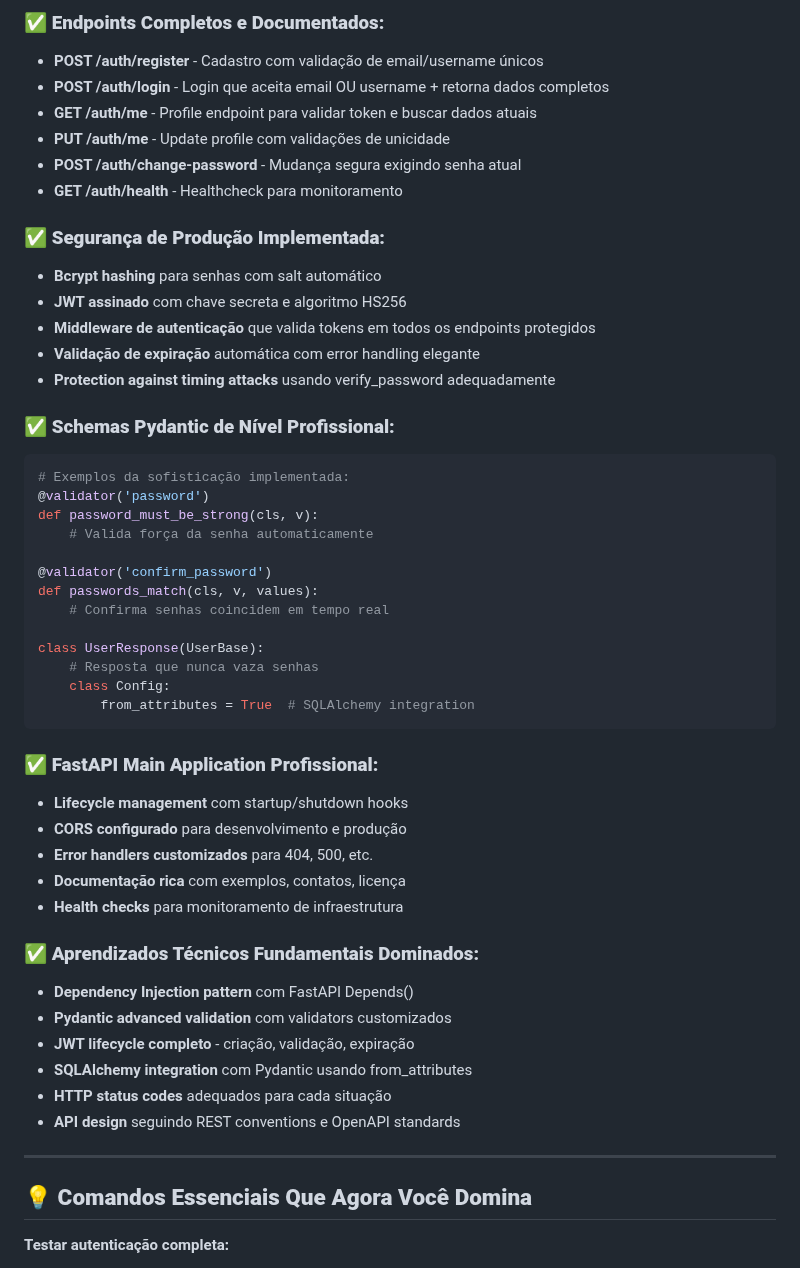
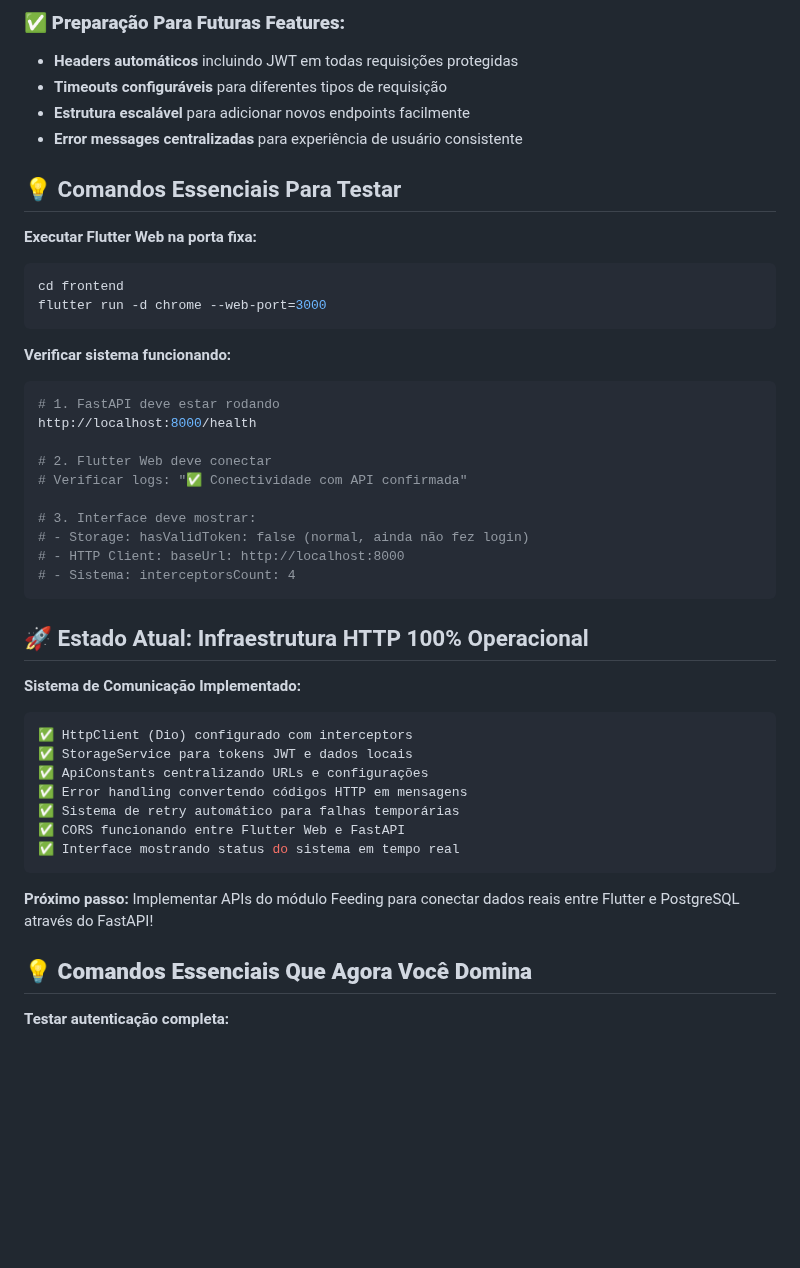
Before and after one commit to raavier/baby-tracker-app, a Markdown page: docs/baby_tracker_progress_table.md, the part around one of its changes. Rendered like a GitHub page; blank space fills up the shorter version.

````diff
--- a/docs/baby_tracker_progress_table.md
+++ b/docs/baby_tracker_progress_table.md
@@ -81,52 +89,46 @@ O próximo dia será focado em **conectar tudo**! Você vai criar as primeiras A
 
-### **✅ Endpoints Completos e Documentados:**
-- **POST /auth/register** - Cadastro com validação de email/username únicos
-- **POST /auth/login** - Login que aceita email OU username + retorna dados completos
-- **GET /auth/me** - Profile endpoint para validar token e buscar dados atuais
-- **PUT /auth/me** - Update profile com validações de unicidade
-- **POST /auth/change-password** - Mudança segura exigindo senha atual
-- **GET /auth/health** - Healthcheck para monitoramento
+### **✅ Preparação Para Futuras Features:**
+- **Headers automáticos** incluindo JWT em todas requisições protegidas
+- **Timeouts configuráveis** para diferentes tipos de requisição
+- **Estrutura escalável** para adicionar novos endpoints facilmente
+- **Error messages centralizadas** para experiência de usuário consistente
 
-### **✅ Segurança de Produção Implementada:**
-- **Bcrypt hashing** para senhas com salt automático
-- **JWT assinado** com chave secreta e algoritmo HS256
-- **Middleware de autenticação** que valida tokens em todos os endpoints protegidos
-- **Validação de expiração** automática com error handling elegante
-- **Protection against timing attacks** usando verify_password adequadamente
+## 💡 Comandos Essenciais Para Testar
 
-### **✅ Schemas Pydantic de Nível Profissional:**
-```python
-# Exemplos da sofisticação implementada:
-@validator('password')
-def password_must_be_strong(cls, v):
-    # Valida força da senha automaticamente
-
-@validator('confirm_password')
-def passwords_match(cls, v, values):
-    # Confirma senhas coincidem em tempo real
-
-class UserResponse(UserBase):
-    # Resposta que nunca vaza senhas
-    class Config:
-        from_attributes = True  # SQLAlchemy integration
+**Executar Flutter Web na porta fixa:**
+```bash
+cd frontend
+flutter run -d chrome --web-port=3000
 ```
 
-### **✅ FastAPI Main Application Profissional:**
-- **Lifecycle management** com startup/shutdown hooks
-- **CORS configurado** para desenvolvimento e produção
-- **Error handlers customizados** para 404, 500, etc.
-- **Documentação rica** com exemplos, contatos, licença
-- **Health checks** para monitoramento de infraestrutura
+**Verificar sistema funcionando:**
+```bash
+# 1. FastAPI deve estar rodando
+http://localhost:8000/health
 
-### **✅ Aprendizados Técnicos Fundamentais Dominados:**
-- **Dependency Injection pattern** com FastAPI Depends()
-- **Pydantic advanced validation** com validators customizados
-- **JWT lifecycle completo** - criação, validação, expiração
-- **SQLAlchemy integration** com Pydantic usando from_attributes
-- **HTTP status codes** adequados para cada situação
-- **API design** seguindo REST conventions e OpenAPI standards
+# 2. Flutter Web deve conectar
+# Verificar logs: "✅ Conectividade com API confirmada"
 
----
+# 3. Interface deve mostrar:
+# - Storage: hasValidToken: false (normal, ainda não fez login)
+# - HTTP Client: baseUrl: http://localhost:8000
+# - Sistema: interceptorsCount: 4
+```
+
+## 🚀 Estado Atual: Infraestrutura HTTP 100% Operacional
+
+**Sistema de Comunicação Implementado:**
+```dart
+✅ HttpClient (Dio) configurado com interceptors
+✅ StorageService para tokens JWT e dados locais
+✅ ApiConstants centralizando URLs e configurações
+✅ Error handling convertendo códigos HTTP em mensagens
+✅ Sistema de retry automático para falhas temporárias
+✅ CORS funcionando entre Flutter Web e FastAPI
+✅ Interface mostrando status do sistema em tempo real
+```
+
+**Próximo passo:** Implementar APIs do módulo Feeding para conectar dados reais entre Flutter e PostgreSQL através do FastAPI!
 
 ## 💡 **Comandos Essenciais Que Agora Você Domina**
 
````
Also changed, not shown: other parts of docs/baby_tracker_progress_table.md (+120 -68 lines).
